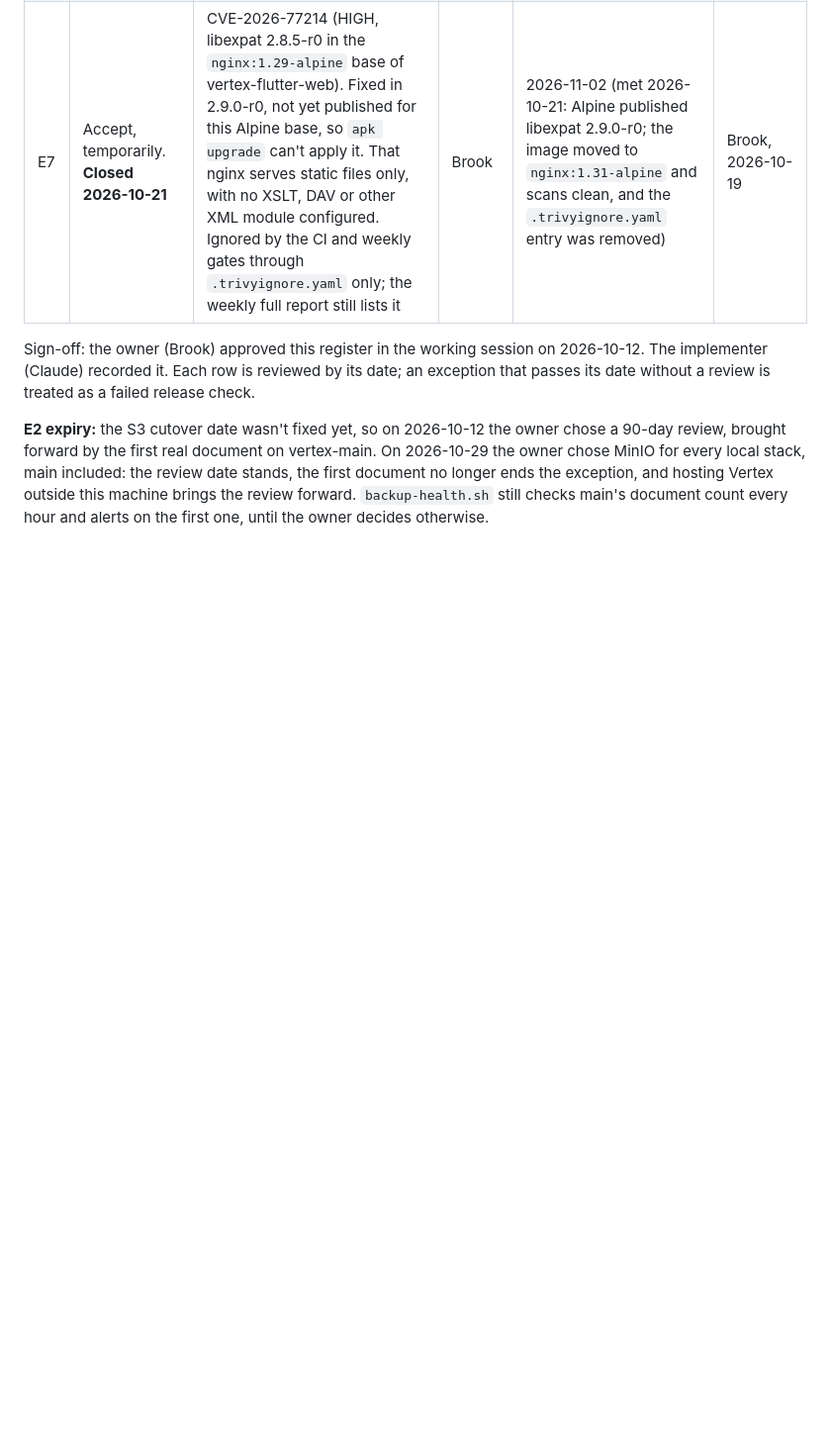
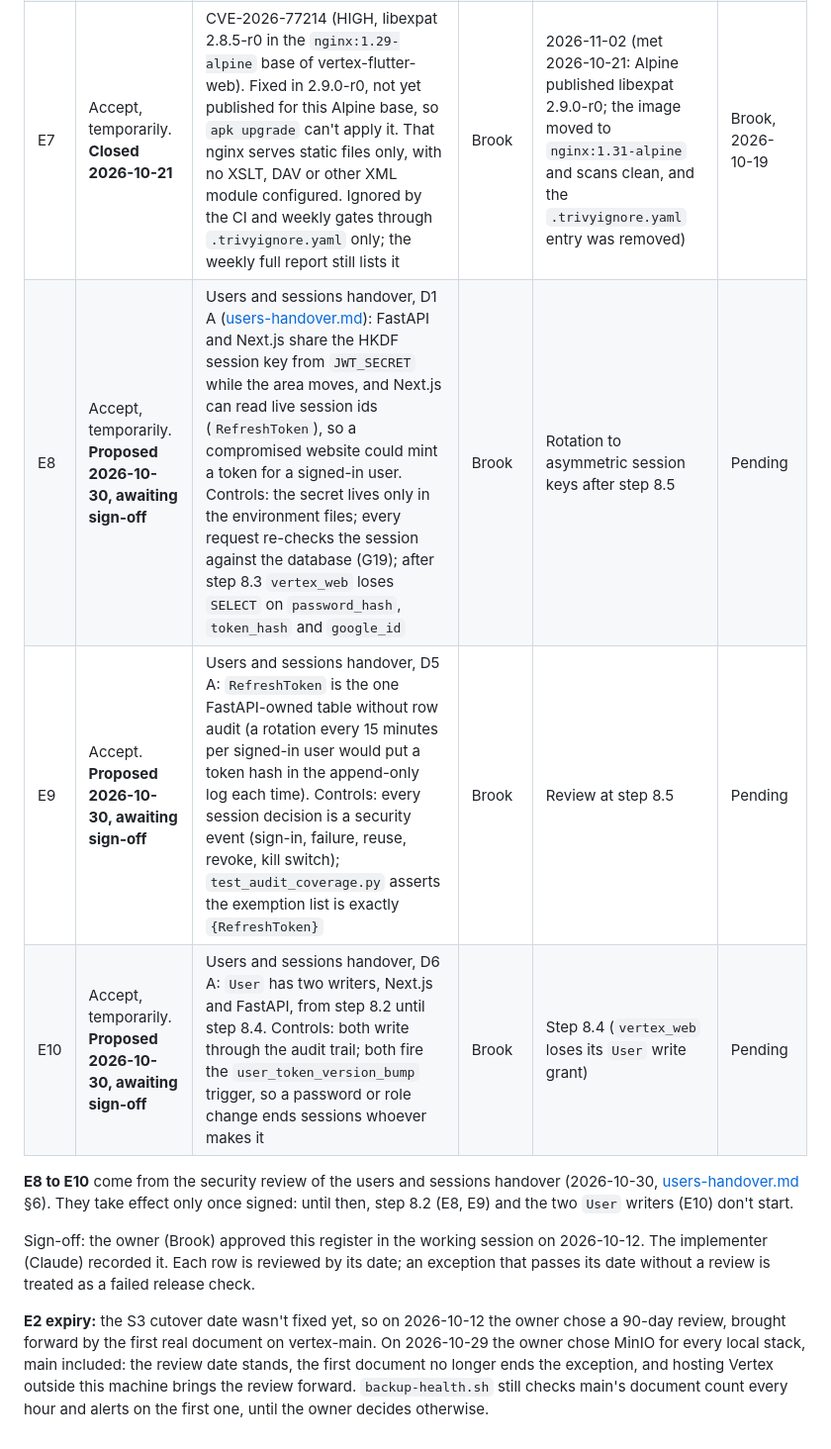
Before and after one commit to supportvertexintern-cmd/Vertex, a Markdown page: docs/security/exceptions.md, the part around the change. Shown at 99% size. Drawn GitHub-style; blank space fills up the shorter version.

Commit message:
docs: propose exceptions E8-E10 for the users handover
From the 2026-10-30 security review (users-handover.md section 6):
E8 shared session key during the move, E9 RefreshToken without row
audit, E10 two writers of User between steps 8.2 and 8.4. Marked
pending until the owner signs.

```diff
--- a/docs/security/exceptions.md
+++ b/docs/security/exceptions.md
@@ -83,6 +83,11 @@ Every open exception needs a named owner, a compensating control and an expiry d
 | E2 | Accept (re-decided 2026-10-29: MinIO on every local stack, main included) | Internal network only, no published port, unique credentials; the hourly check still alerts on main's first document | Brook | **Review 2027-01-10, or before Vertex is hosted outside this machine, whichever comes first** | Brook, 2026-10-12; re-decided by Brook, 2026-10-29 |
 | E4 | Accept | No KEV matches; none reachable by the app; backend non-root; weekly rebuild and scan; CI fails on fixable HIGH/CRITICAL | Brook | 2027-01-10 | Brook, 2026-10-12 |
 | E7 | Accept, temporarily. **Closed 2026-10-21** | CVE-2026-77214 (HIGH, libexpat 2.8.5-r0 in the `nginx:1.29-alpine` base of vertex-flutter-web). Fixed in 2.9.0-r0, not yet published for this Alpine base, so `apk upgrade` can't apply it. That nginx serves static files only, with no XSLT, DAV or other XML module configured. Ignored by the CI and weekly gates through `.trivyignore.yaml` only; the weekly full report still lists it | Brook | 2026-11-02 (met 2026-10-21: Alpine published libexpat 2.9.0-r0; the image moved to `nginx:1.31-alpine` and scans clean, and the `.trivyignore.yaml` entry was removed) | Brook, 2026-10-19 |
+| E8 | Accept, temporarily. **Proposed 2026-10-30, awaiting sign-off** | Users and sessions handover, D1 A ([users-handover.md](../architecture/users-handover.md)): FastAPI and Next.js share the HKDF session key from `JWT_SECRET` while the area moves, and Next.js can read live session ids (`RefreshToken`), so a compromised website could mint a token for a signed-in user. Controls: the secret lives only in the environment files; every request re-checks the session against the database (G19); after step 8.3 `vertex_web` loses `SELECT` on `password_hash`, `token_hash` and `google_id` | Brook | Rotation to asymmetric session keys after step 8.5 | Pending |
+| E9 | Accept. **Proposed 2026-10-30, awaiting sign-off** | Users and sessions handover, D5 A: `RefreshToken` is the one FastAPI-owned table without row audit (a rotation every 15 minutes per signed-in user would put a token hash in the append-only log each time). Controls: every session decision is a security event (sign-in, failure, reuse, revoke, kill switch); `test_audit_coverage.py` asserts the exemption list is exactly `{RefreshToken}` | Brook | Review at step 8.5 | Pending |
+| E10 | Accept, temporarily. **Proposed 2026-10-30, awaiting sign-off** | Users and sessions handover, D6 A: `User` has two writers, Next.js and FastAPI, from step 8.2 until step 8.4. Controls: both write through the audit trail; both fire the `user_token_version_bump` trigger, so a password or role change ends sessions whoever makes it | Brook | Step 8.4 (`vertex_web` loses its `User` write grant) | Pending |
+
+**E8 to E10** come from the security review of the users and sessions handover (2026-10-30, [users-handover.md](../architecture/users-handover.md) §6). They take effect only once signed: until then, step 8.2 (E8, E9) and the two `User` writers (E10) don't start.
 
 Sign-off: the owner (Brook) approved this register in the working session on 2026-10-12. The implementer (Claude) recorded it. Each row is reviewed by its date; an exception that passes its date without a review is treated as a failed release check.
 
```
